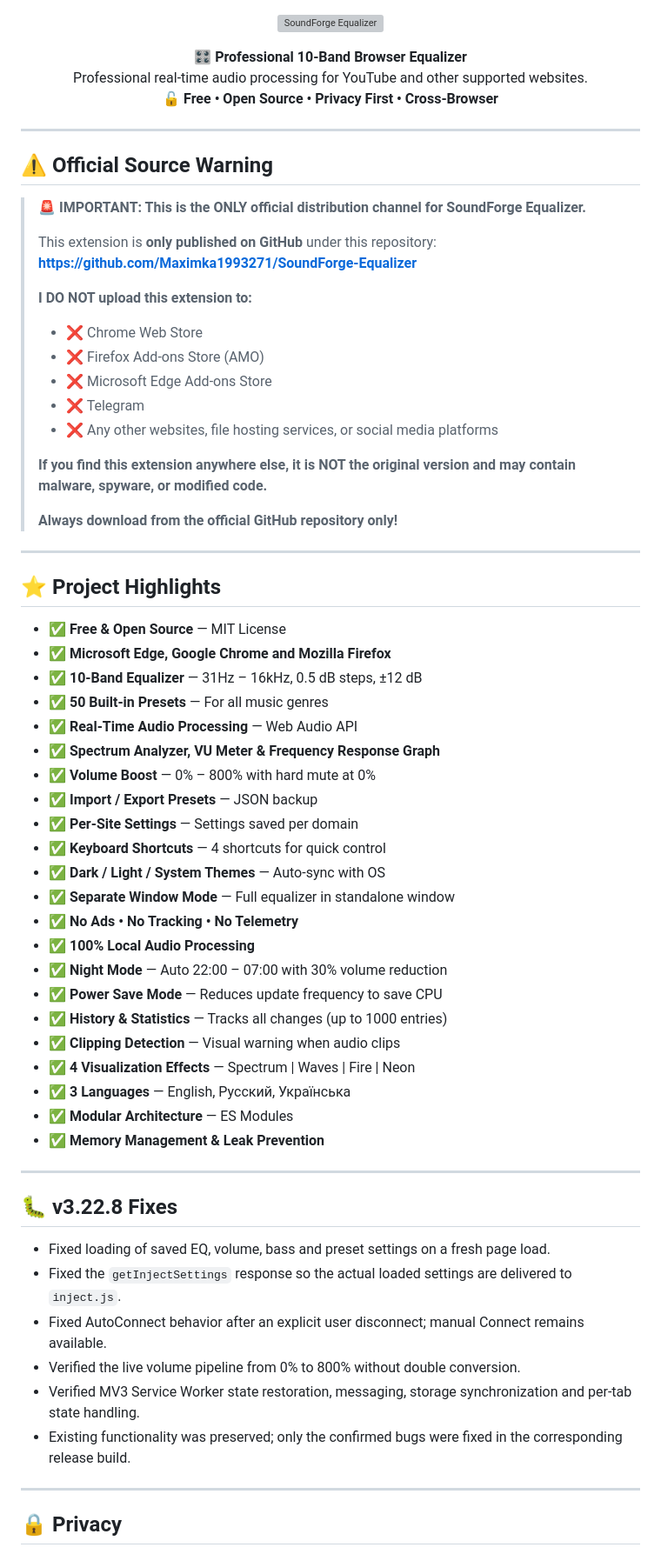
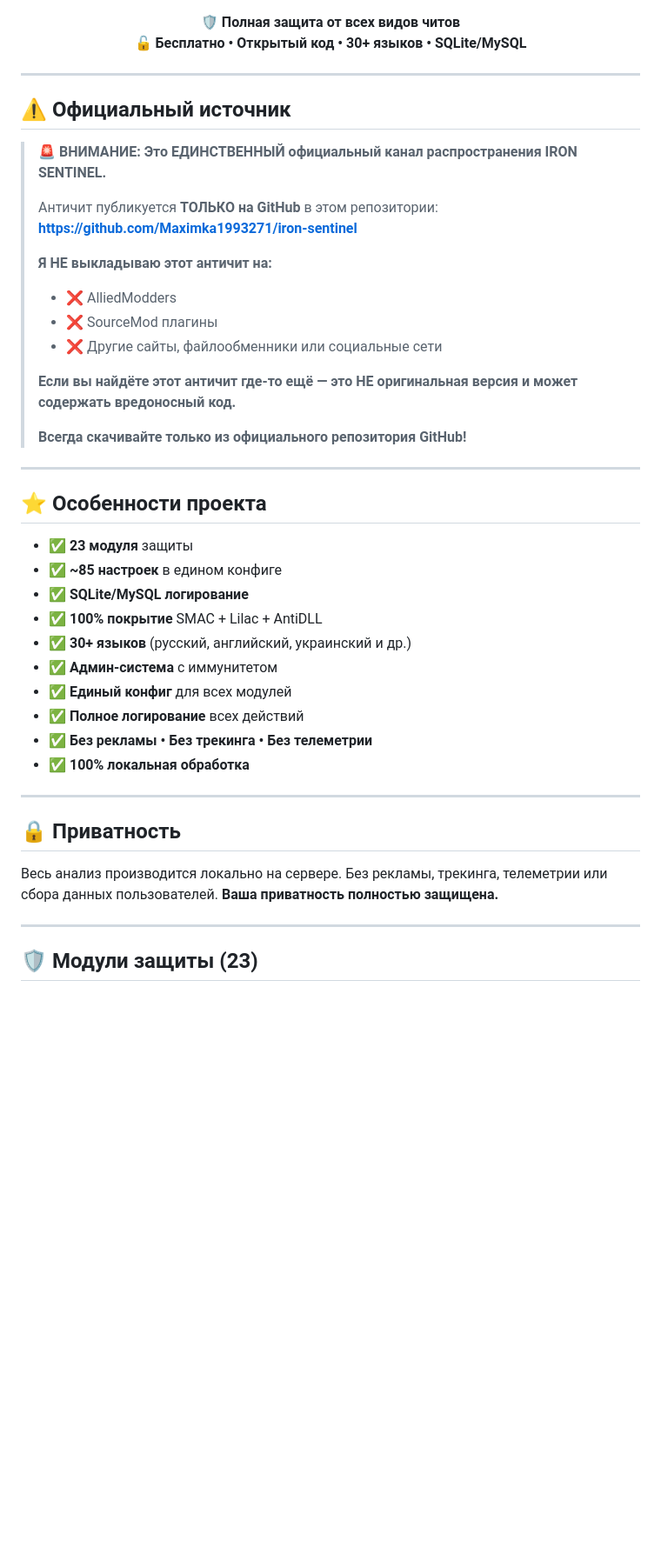
Before and after one commit to Maximka1993271/cs-source, a Markdown page: README.md, the part around one of its changes. Shown at 87% size. Drawn GitHub-style; blank space fills up the shorter version; grey boxes are pictures that could not be loaded.

```diff
--- a/README.md
+++ b/README.md
@@ -37,74 +27,52 @@
 </p>
 
 <p align="center">
-  <img src="https://github.com/Maximka1993271/SoundForge-Equalizer/raw/main/Screenshots/Full%20Equalizer.png" alt="SoundForge Equalizer" width="600"/>
-</p>
-
-<p align="center">
-  <b>🎛️ Professional 10-Band Browser Equalizer</b><br/>
-  Professional real-time audio processing for YouTube and other supported websites.<br/>
-  <b>🔓 Free • Open Source • Privacy First • Cross-Browser</b>
+  <b>🛡️ Полная защита от всех видов читов</b><br/>
+  <b>🔓 Бесплатно • Открытый код • 30+ языков • SQLite/MySQL</b>
 </p>
 
 ---
 
-## ⚠️ Official Source Warning
+## ⚠️ Официальный источник
 
-> **🚨 IMPORTANT: This is the ONLY official distribution channel for SoundForge Equalizer.**
+> **🚨 ВНИМАНИЕ: Это ЕДИНСТВЕННЫЙ официальный канал распространения IRON SENTINEL.**
 >
-> This extension is **only published on GitHub** under this repository:
-> **[https://github.com/Maximka1993271/SoundForge-Equalizer](https://github.com/Maximka1993271/SoundForge-Equalizer)**
+> Античит публикуется **ТОЛЬКО на GitHub** в этом репозитории:
+> **[https://github.com/Maximka1993271/iron-sentinel](https://github.com/Maximka1993271/iron-sentinel)**
 >
-> **I DO NOT upload this extension to:**
-> - ❌ Chrome Web Store
-> - ❌ Firefox Add-ons Store (AMO)
-> - ❌ Microsoft Edge Add-ons Store
-> - ❌ Telegram
-> - ❌ Any other websites, file hosting services, or social media platforms
+> **Я НЕ выкладываю этот античит на:**
+> - ❌ AlliedModders
+> - ❌ SourceMod плагины
+> - ❌ Другие сайты, файлообменники или социальные сети
 >
-> **If you find this extension anywhere else, it is NOT the original version and may contain malware, spyware, or modified code.**
+> **Если вы найдёте этот античит где-то ещё — это НЕ оригинальная версия и может содержать вредоносный код.**
 >
-> **Always download from the official GitHub repository only!**
+> **Всегда скачивайте только из официального репозитория GitHub!**
 
 ---
 
-## ⭐ Project Highlights
+## ⭐ Особенности проекта
 
-- ✅ **Free & Open Source** — MIT License
-- ✅ **Microsoft Edge, Google Chrome and Mozilla Firefox**
-- ✅ **10-Band Equalizer** — 31Hz – 16kHz, 0.5 dB steps, ±12 dB
-- ✅ **50 Built-in Presets** — For all music genres
-- ✅ **Real-Time Audio Processing** — Web Audio API
-- ✅ **Spectrum Analyzer, VU Meter & Frequency Response Graph**
-- ✅ **Volume Boost** — 0% – 800% with hard mute at 0%
-- ✅ **Import / Export Presets** — JSON backup
-- ✅ **Per-Site Settings** — Settings saved per domain
-- ✅ **Keyboard Shortcuts** — 4 shortcuts for quick control
-- ✅ **Dark / Light / System Themes** — Auto-sync with OS
-- ✅ **Separate Window Mode** — Full equalizer in standalone window
-- ✅ **No Ads • No Tracking • No Telemetry**
-- ✅ **100% Local Audio Processing**
-- ✅ **Night Mode** — Auto 22:00 – 07:00 with 30% volume reduction
-- ✅ **Power Save Mode** — Reduces update frequency to save CPU
-- ✅ **History & Statistics** — Tracks all changes (up to 1000 entries)
-- ✅ **Clipping Detection** — Visual warning when audio clips
-- ✅ **4 Visualization Effects** — Spectrum | Waves | Fire | Neon
-- ✅ **3 Languages** — English, Русский, Українська
-- ✅ **Modular Architecture** — ES Modules
-- ✅ **Memory Management & Leak Prevention**
+- ✅ **23 модуля** защиты
+- ✅ **~85 настроек** в едином конфиге
+- ✅ **SQLite/MySQL логирование**
+- ✅ **100% покрытие** SMAC + Lilac + AntiDLL
+- ✅ **30+ языков** (русский, английский, украинский и др.)
+- ✅ **Админ-система** с иммунитетом
+- ✅ **Единый конфиг** для всех модулей
+- ✅ **Полное логирование** всех действий
+- ✅ **Без рекламы • Без трекинга • Без телеметрии**
+- ✅ **100% локальная обработка**
 
 ---
 
-## 🐛 v3.22.8 Fixes
+## 🔒 Приватность
 
-- Fixed loading of saved EQ, volume, bass and preset settings on a fresh page load.
-- Fixed the `getInjectSettings` response so the actual loaded settings are delivered to `inject.js`.
-- Fixed AutoConnect behavior after an explicit user disconnect; manual Connect remains available.
-- Verified the live volume pipeline from 0% to 800% without double conversion.
-- Verified MV3 Service Worker state restoration, messaging, storage synchronization and per-tab state handling.
-- Existing functionality was preserved; only the confirmed bugs were fixed in the corresponding release build.
+Весь анализ производится локально на сервере.
+Без рекламы, трекинга, телеметрии или сбора данных пользователей.
+**Ваша приватность полностью защищена.**
 
 ---
 
-## 🔒 Privacy
+## 🛡️ Модули защиты (23)
 
```
Also changed, not shown: other parts of README.md (+228 -361 lines).
